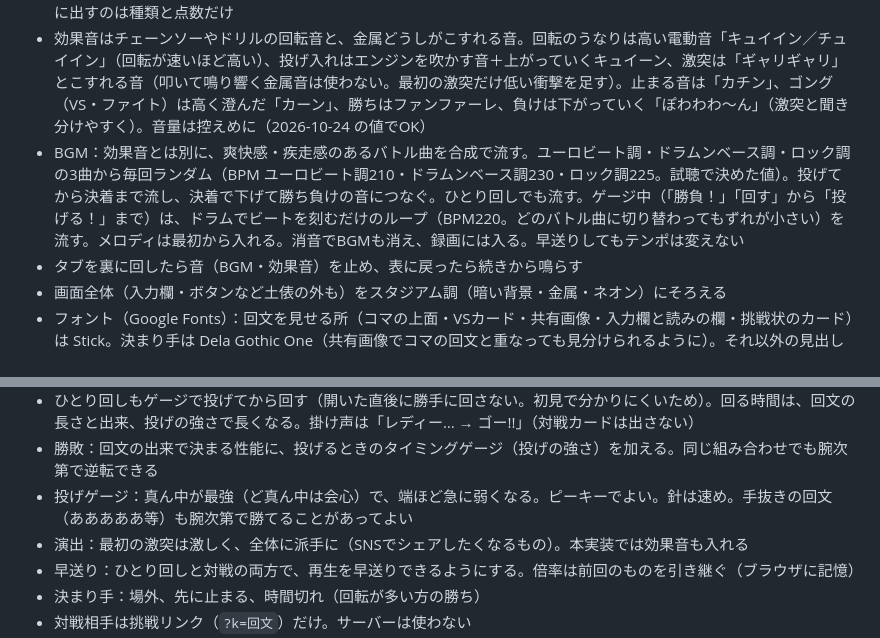
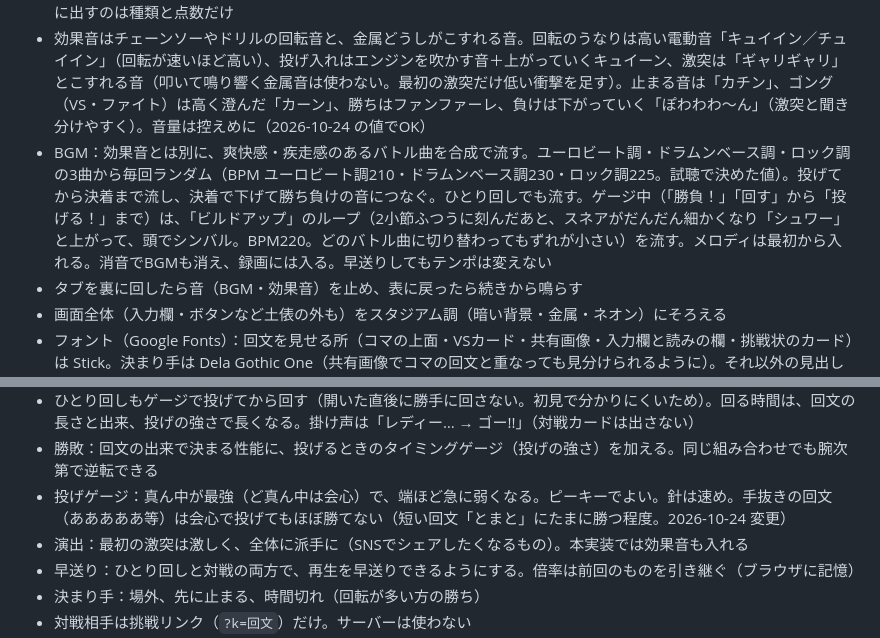
Before and after one commit to sakuichi/kaibun-koma, a Markdown page: CLAUDE.md, 2 parts joined by grey strips. Drawn GitHub-style.

```diff
--- a/CLAUDE.md
+++ b/CLAUDE.md
@@ -42,7 +42,7 @@ npm test        # 読み取り・回文判定・改行・挑戦リンク・対
 - 読みの修正：布団飛ばしの「読みを直す」と同様の機能を、投げる前に使えるようにする。直せるのは漢字の部分の読みだけ（かなの部分は固定）。読みの長さは漢字1文字につき6かな、英字・数字1文字につき4かなまで（どちらも、表示と無関係な読みで強いコマを作るズルの防止）。読みは挑戦リンクに常に載せ、開いた側でも同じ確認をする
 - スペック（点数の内訳・重さ・持久力・攻撃のグラフ）は、自分のものも挑戦状の相手のものも折りたたんで隠す。外に出すのは種類と点数だけ
 - 効果音はチェーンソーやドリルの回転音と、金属どうしがこすれる音。回転のうなりは高い電動音「キュイイン／チュイイン」（回転が速いほど高い）、投げ入れはエンジンを吹かす音＋上がっていくキュイーン、激突は「ギャリギャリ」とこすれる音（叩いて鳴り響く金属音は使わない。最初の激突だけ低い衝撃を足す）。止まる音は「カチン」、ゴング（VS・ファイト）は高く澄んだ「カーン」、勝ちはファンファーレ、負けは下がっていく「ぽわわわ〜ん」（激突と聞き分けやすく）。音量は控えめに（2026-10-24 の値でOK）
-- BGM：効果音とは別に、爽快感・疾走感のあるバトル曲を合成で流す。ユーロビート調・ドラムンベース調・ロック調の3曲から毎回ランダム（BPM ユーロビート調210・ドラムンベース調230・ロック調225。試聴で決めた値）。投げてから決着まで流し、決着で下げて勝ち負けの音につなぐ。ひとり回しでも流す。ゲージ中（「勝負！」「回す」から「投げる！」まで）は、ドラムでビートを刻むだけのループ（BPM220。どのバトル曲に切り替わってもずれが小さい）を流す。メロディは最初から入れる。消音でBGMも消え、録画には入る。早送りしてもテンポは変えない
+- BGM：効果音とは別に、爽快感・疾走感のあるバトル曲を合成で流す。ユーロビート調・ドラムンベース調・ロック調の3曲から毎回ランダム（BPM ユーロビート調210・ドラムンベース調230・ロック調225。試聴で決めた値）。投げてから決着まで流し、決着で下げて勝ち負けの音につなぐ。ひとり回しでも流す。ゲージ中（「勝負！」「回す」から「投げる！」まで）は、「ビルドアップ」のループ（2小節ふつうに刻んだあと、スネアがだんだん細かくなり「シュワー」と上がって、頭でシンバル。BPM220。どのバトル曲に切り替わってもずれが小さい）を流す。メロディは最初から入れる。消音でBGMも消え、録画には入る。早送りしてもテンポは変えない
 - タブを裏に回したら音（BGM・効果音）を止め、表に戻ったら続きから鳴らす
 - 画面全体（入力欄・ボタンなど土俵の外も）をスタジアム調（暗い背景・金属・ネオン）にそろえる
 - フォント（Google Fonts）：回文を見せる所（コマの上面・VSカード・共有画像・入力欄と読みの欄・挑戦状のカード）は Stick。決まり手は Dela Gothic One（共有画像でコマの回文と重なっても見分けられるように）。それ以外の見出しとスタジアムの文字は Dela Gothic One、本文は Zen Kaku Gothic New。スタジアムの小さな文字（上部の秒数など）は黒いフチと影で、土俵の縁に重なっても読めるようにする
@@ -52,7 +52,7 @@ npm test        # 読み取り・回文判定・改行・挑戦リンク・対
 - 録画：いたずラッシュ（`C:\Users\tsukinomayu2022\source\repos\itazu-rush` の `shared/game.js` の「録画」）と同じ形式。公開前までにできればよい
 - ひとり回しもゲージで投げてから回す（開いた直後に勝手に回さない。初見で分かりにくいため）。回る時間は、回文の長さと出来、投げの強さで長くなる。掛け声は「レディー… → ゴー!!」（対戦カードは出さない）
 - 勝敗：回文の出来で決まる性能に、投げるときのタイミングゲージ（投げの強さ）を加える。同じ組み合わせでも腕次第で逆転できる
-- 投げゲージ：真ん中が最強（ど真ん中は会心）で、端ほど急に弱くなる。ピーキーでよい。針は速め。手抜きの回文（あああああ等）も腕次第で勝てることがあってよい
+- 投げゲージ：真ん中が最強（ど真ん中は会心）で、端ほど急に弱くなる。ピーキーでよい。針は速め。手抜きの回文（あああああ等）は会心で投げてもほぼ勝てない（短い回文「とまと」にたまに勝つ程度。2026-10-24 変更）
 - 演出：最初の激突は激しく、全体に派手に（SNSでシェアしたくなるもの）。本実装では効果音も入れる
 - 早送り：ひとり回しと対戦の両方で、再生を早送りできるようにする。倍率は前回のものを引き継ぐ（ブラウザに記憶）
 - 決まり手：場外、先に止まる、時間切れ（回転が多い方の勝ち）
```
Also changed, not shown: docs/architecture.md (+3 -3 lines).
